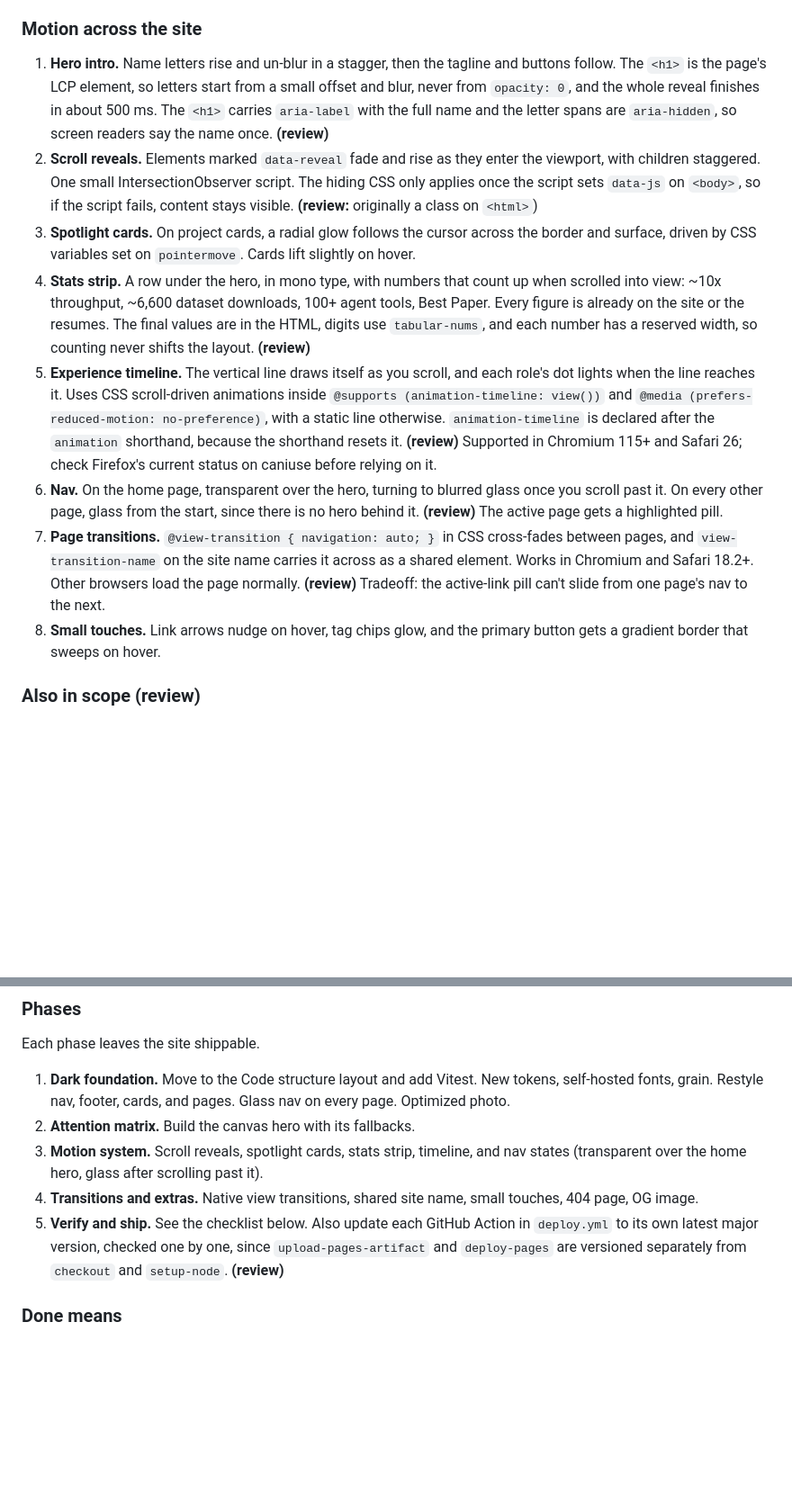
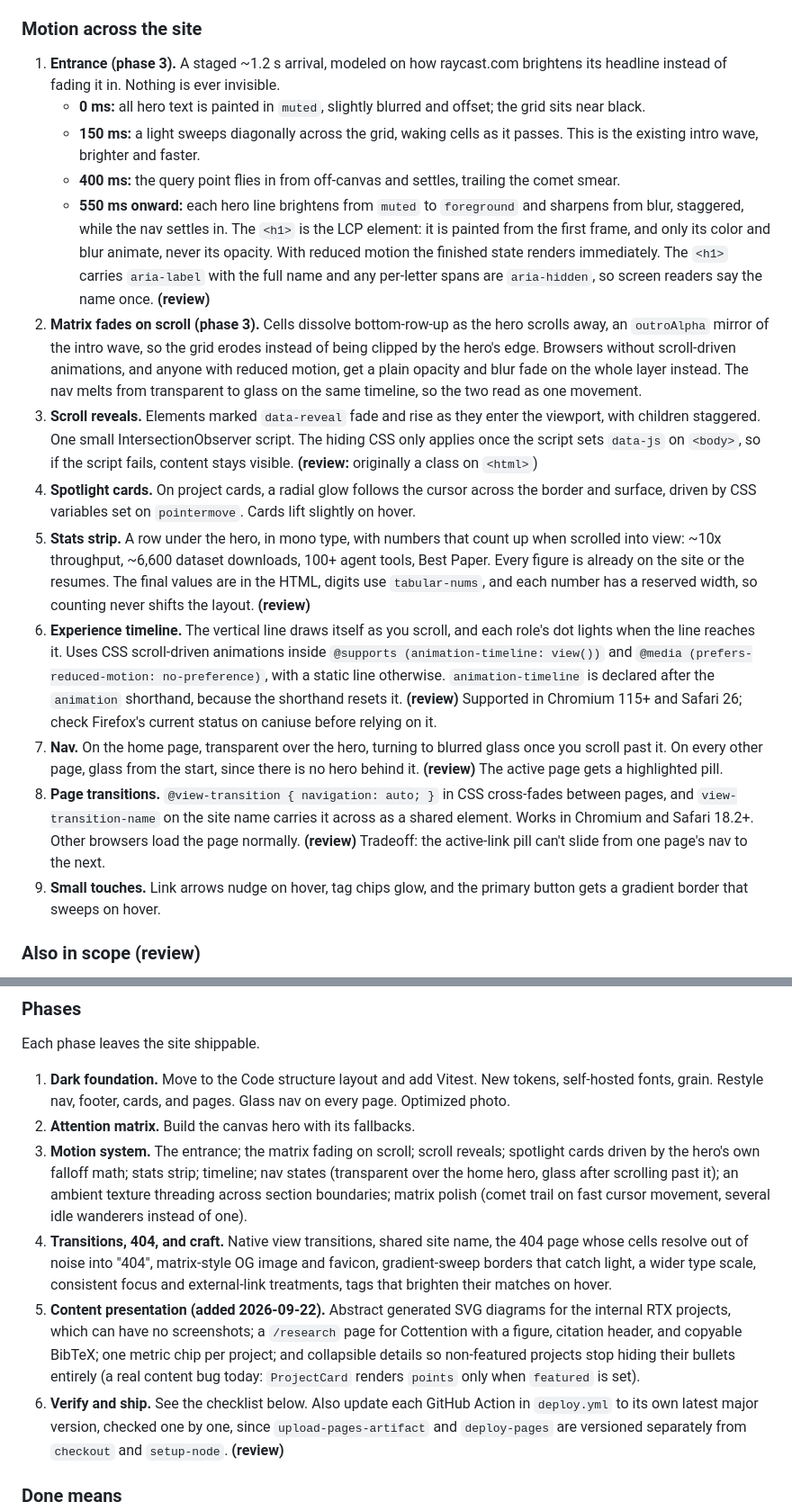
Before and after one commit to TrevorDohm/TrevorDohm.github.io, a Markdown page: PLAN.md, 2 parts joined by grey strips. Shown at 90% size. GitHub-like rendering; blank space fills up the shorter version.

Commit message:
Expand the design plan with phase 3 to 5 scope
Four idea agents produced options for scroll flow, visual identity,
the matrix as a site-wide motif, and presenting the work. The chosen
ideas land in the phases: a staged entrance modeled on how raycast.com
brightens its headline rather than fading it in, the matrix dissolving
as the hero scrolls away, matrix polish, a 404 page that resolves out
of noise, craft details, and a later content phase.

Co-Authored-By: Claude Opus 5 <noreply@anthropic.com>

```diff
--- a/PLAN.md
+++ b/PLAN.md
@@ -115,39 +115,55 @@ decorative.
 
 ### Motion across the site
 
-1. **Hero intro.** Name letters rise and un-blur in a stagger, then the tagline and
-   buttons follow. The `<h1>` is the page's LCP element, so letters start from a
-   small offset and blur, never from `opacity: 0`, and the whole reveal finishes in
-   about 500 ms. The `<h1>` carries `aria-label` with the full name and the letter
-   spans are `aria-hidden`, so screen readers say the name once. **(review)**
-2. **Scroll reveals.** Elements marked `data-reveal` fade and rise as they enter the
+1. **Entrance (phase 3).** A staged ~1.2 s arrival, modeled on how raycast.com
+   brightens its headline instead of fading it in. Nothing is ever invisible.
+   - **0 ms:** all hero text is painted in `muted`, slightly blurred and offset;
+     the grid sits near black.
+   - **150 ms:** a light sweeps diagonally across the grid, waking cells as it
+     passes. This is the existing intro wave, brighter and faster.
+   - **400 ms:** the query point flies in from off-canvas and settles, trailing
+     the comet smear.
+   - **550 ms onward:** each hero line brightens from `muted` to `foreground` and
+     sharpens from blur, staggered, while the nav settles in.
+   The `<h1>` is the LCP element: it is painted from the first frame, and only
+   its color and blur animate, never its opacity. With reduced motion the
+   finished state renders immediately. The `<h1>` carries `aria-label` with the
+   full name and any per-letter spans are `aria-hidden`, so screen readers say
+   the name once. **(review)**
+2. **Matrix fades on scroll (phase 3).** Cells dissolve bottom-row-up as the hero
+   scrolls away, an `outroAlpha` mirror of the intro wave, so the grid erodes
+   instead of being clipped by the hero's edge. Browsers without scroll-driven
+   animations, and anyone with reduced motion, get a plain opacity and blur fade
+   on the whole layer instead. The nav melts from transparent to glass on the
+   same timeline, so the two read as one movement.
+3. **Scroll reveals.** Elements marked `data-reveal` fade and rise as they enter the
    viewport, with children staggered. One small IntersectionObserver script. The
    hiding CSS only applies once the script sets `data-js` on `<body>`, so if the
    script fails, content stays visible. **(review:** originally a class on `<html>`)
-3. **Spotlight cards.** On project cards, a radial glow follows the cursor across
+4. **Spotlight cards.** On project cards, a radial glow follows the cursor across
    the border and surface, driven by CSS variables set on `pointermove`. Cards lift
    slightly on hover.
-4. **Stats strip.** A row under the hero, in mono type, with numbers that count up
+5. **Stats strip.** A row under the hero, in mono type, with numbers that count up
    when scrolled into view: ~10x throughput, ~6,600 dataset downloads, 100+ agent
    tools, Best Paper. Every figure is already on the site or the resumes. The final
    values are in the HTML, digits use `tabular-nums`, and each number has a reserved
    width, so counting never shifts the layout. **(review)**
-5. **Experience timeline.** The vertical line draws itself as you scroll, and each
+6. **Experience timeline.** The vertical line draws itself as you scroll, and each
    role's dot lights when the line reaches it. Uses CSS scroll-driven animations
    inside `@supports (animation-timeline: view())` and
    `@media (prefers-reduced-motion: no-preference)`, with a static line otherwise.
    `animation-timeline` is declared after the `animation` shorthand, because the
    shorthand resets it. **(review)** Supported in Chromium 115+ and Safari 26;
    check Firefox's current status on caniuse before relying on it.
-6. **Nav.** On the home page, transparent over the hero, turning to blurred glass
+7. **Nav.** On the home page, transparent over the hero, turning to blurred glass
    once you scroll past it. On every other page, glass from the start, since there
    is no hero behind it. **(review)** The active page gets a highlighted pill.
-7. **Page transitions.** `@view-transition { navigation: auto; }` in CSS cross-fades
+8. **Page transitions.** `@view-transition { navigation: auto; }` in CSS cross-fades
    between pages, and `view-transition-name` on the site name carries it across as
    a shared element. Works in Chromium and Safari 18.2+. Other browsers load the
    page normally. **(review)** Tradeoff: the active-link pill can't slide from one
    page's nav to the next.
-8. **Small touches.** Link arrows nudge on hover, tag chips glow, and the primary
+9. **Small touches.** Link arrows nudge on hover, tag chips glow, and the primary
    button gets a gradient border that sweeps on hover.
 
 ### Also in scope **(review)**
@@ -249,11 +265,23 @@ Each phase leaves the site shippable.
    tokens, self-hosted fonts, grain. Restyle nav, footer, cards, and pages.
    Glass nav on every page. Optimized photo.
 2. **Attention matrix.** Build the canvas hero with its fallbacks.
-3. **Motion system.** Scroll reveals, spotlight cards, stats strip, timeline, and
-   nav states (transparent over the home hero, glass after scrolling past it).
-4. **Transitions and extras.** Native view transitions, shared site name, small
-   touches, 404 page, OG image.
-5. **Verify and ship.** See the checklist below. Also update each GitHub Action in
+3. **Motion system.** The entrance; the matrix fading on scroll; scroll reveals;
+   spotlight cards driven by the hero's own falloff math; stats strip; timeline;
+   nav states (transparent over the home hero, glass after scrolling past it);
+   an ambient texture threading across section boundaries; matrix polish (comet
+   trail on fast cursor movement, several idle wanderers instead of one).
+4. **Transitions, 404, and craft.** Native view transitions, shared site name,
+   the 404 page whose cells resolve out of noise into "404", matrix-style OG
+   image and favicon, gradient-sweep borders that catch light, a wider type
+   scale, consistent focus and external-link treatments, tags that brighten
+   their matches on hover.
+5. **Content presentation (added 2026-09-22).** Abstract generated SVG diagrams
+   for the internal RTX projects, which can have no screenshots; a `/research`
+   page for Cottention with a figure, citation header, and copyable BibTeX; one
+   metric chip per project; and collapsible details so non-featured projects
+   stop hiding their bullets entirely (a real content bug today: `ProjectCard`
+   renders `points` only when `featured` is set).
+6. **Verify and ship.** See the checklist below. Also update each GitHub Action in
    `deploy.yml` to its own latest major version, checked one by one, since
    `upload-pages-artifact` and `deploy-pages` are versioned separately from
    `checkout` and `setup-node`. **(review)**
```
